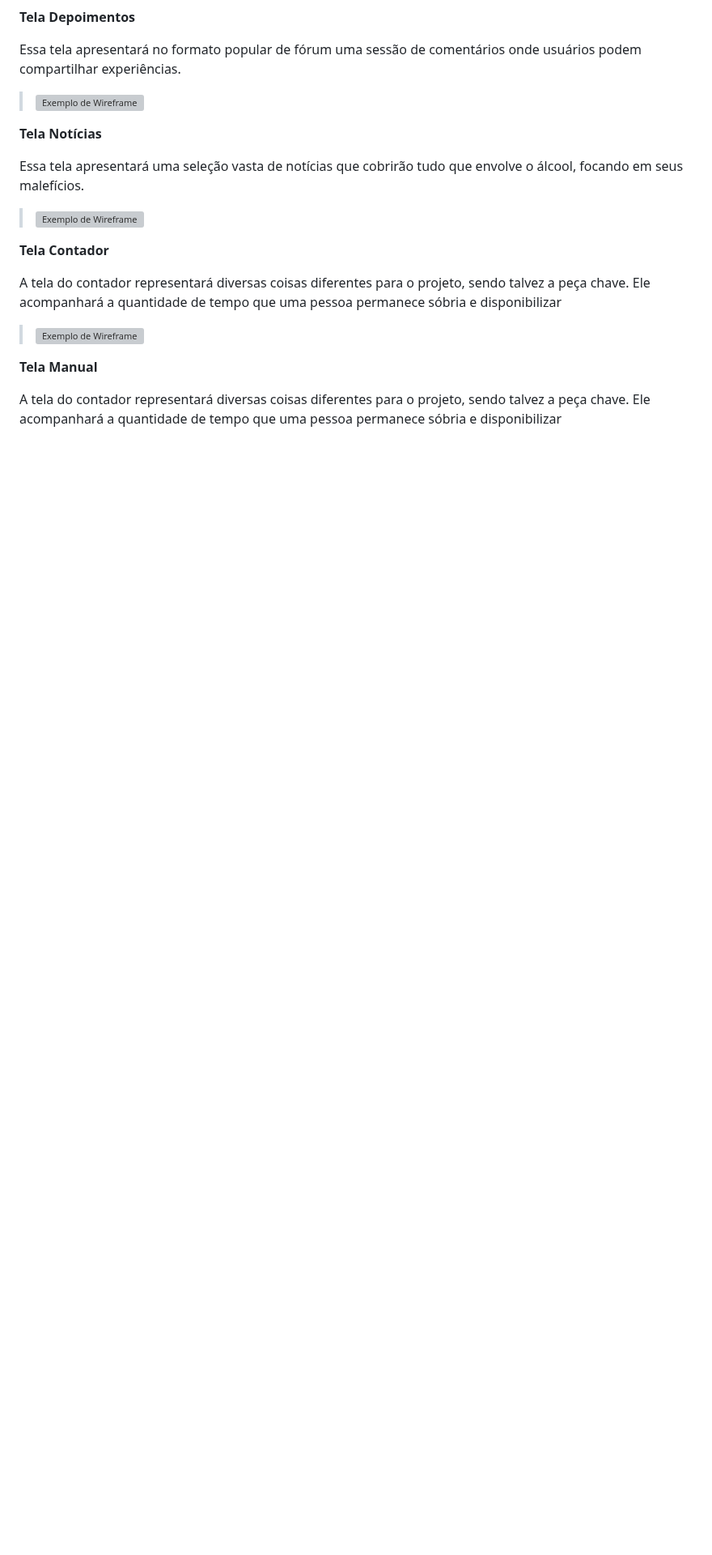
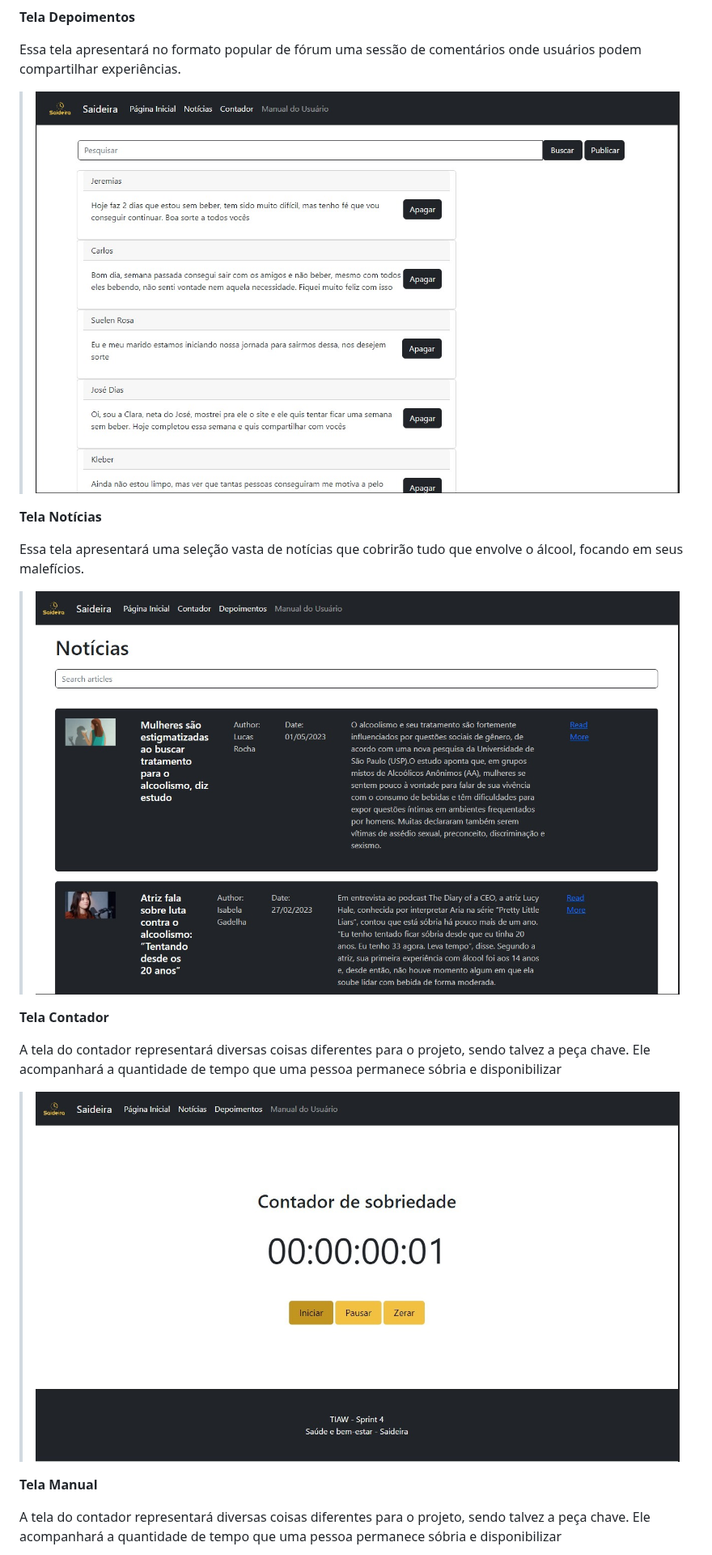
Before and after one commit to ICEI-PUC-Minas-PPLCC-TI/ti-1-ppl-cc-m-20231-saideira, a Markdown page: docs/relatorio/Relatorio Tecnico - TEMPLATE.md, the part around one of its changes. Shown at 81% size. Rendered like a GitHub page; blank space fills up the shorter version; grey boxes are pictures that could not be loaded.

```diff
--- a/docs/relatorio/Relatorio Tecnico - TEMPLATE.md
+++ b/docs/relatorio/Relatorio Tecnico - TEMPLATE.md
@@ -210,7 +210,7 @@ Dentre as preocupações para a montagem da interface do sistema, estamos estabe
 >
  Essa tela apresentará no formato popular de fórum uma sessão de comentários onde usuários podem compartilhar experiências.
 >
-> ![Exemplo de Wireframe](images/3.png)
+> ![Exemplo de Wireframe](images/3.jpg)
 >
 >
 >
@@ -220,7 +220,7 @@ Dentre as preocupações para a montagem da interface do sistema, estamos estabe
  >
  Essa tela apresentará uma seleção vasta de notícias que cobrirão tudo que envolve o álcool, focando em seus malefícios.
 >
-> ![Exemplo de Wireframe](images/5.png)
+> ![Exemplo de Wireframe](images/5.jpg)
 >
 >
 >
@@ -229,7 +229,7 @@ Dentre as preocupações para a montagem da interface do sistema, estamos estabe
  >
  A tela do contador representará diversas coisas diferentes para o projeto, sendo talvez a peça chave. Ele acompanhará a quantidade de tempo que uma pessoa permanece sóbria e disponibilizar
 >
-> ![Exemplo de Wireframe](images/contador.png)
+> ![Exemplo de Wireframe](images/contador.jpg)
 >
 >
 >
```
Also changed, not shown: other parts of docs/relatorio/Relatorio Tecnico - TEMPLATE.md (+4 -4 lines).
